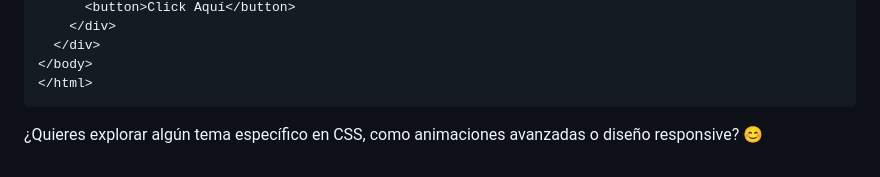
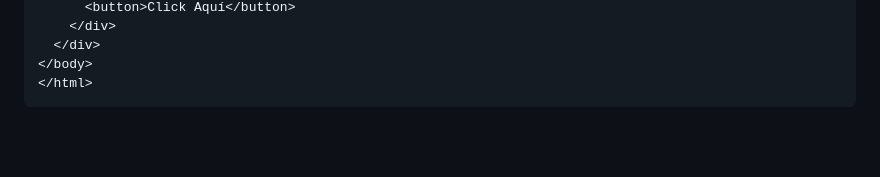
Before and after one commit to mariomonzondelgado/web-full-stack, a Markdown page: css3/CHEATSHEET_CSS3.md, the part around the change. Drawn GitHub-style; blank space fills up the shorter version.

````diff
--- a/css3/CHEATSHEET_CSS3.md
+++ b/css3/CHEATSHEET_CSS3.md
@@ -287,5 +287,3 @@ div {
 </body>
 </html>
 ```
-
-¿Quieres explorar algún tema específico en CSS, como animaciones avanzadas o diseño responsive? 😊
````
